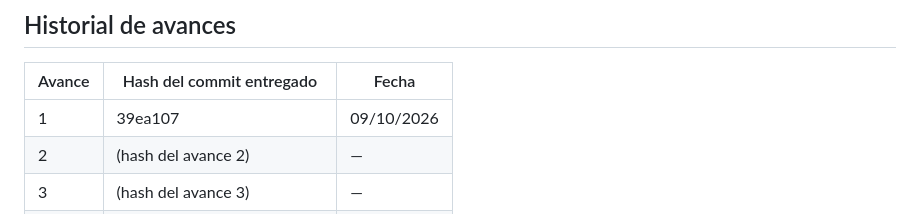
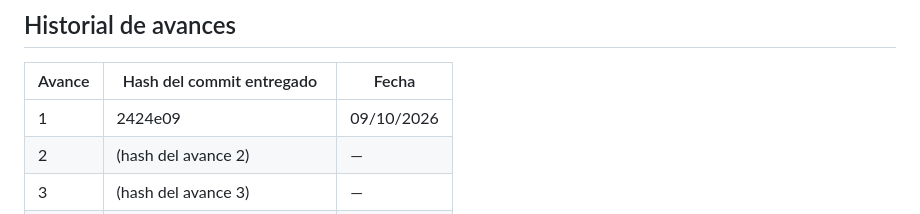
Before and after one commit to PinedoCeballosJoseLuis/Trattoria-Pinedo-pwa_Pinedo-Ceballos-Jose-Luis, a Markdown page: README.md, the part around the change. GitHub-like rendering.

Commit message:
Avance 1 - Pinedo Ceballos Jose Luis : catálogo con 15 productos

```diff
--- a/README.md
+++ b/README.md
@@ -12,7 +12,7 @@
 
 | Avance | Hash del commit entregado | Fecha |
 |---|---|---|
-| 1 | 39ea107 | 09/10/2026 |
+| 1 | 2424e09 | 09/10/2026 |
 | 2 | (hash del avance 2) | — |
 | 3 | (hash del avance 3) | — |
 | 4 | (se escribe en el reporte PDF) | — |
```
